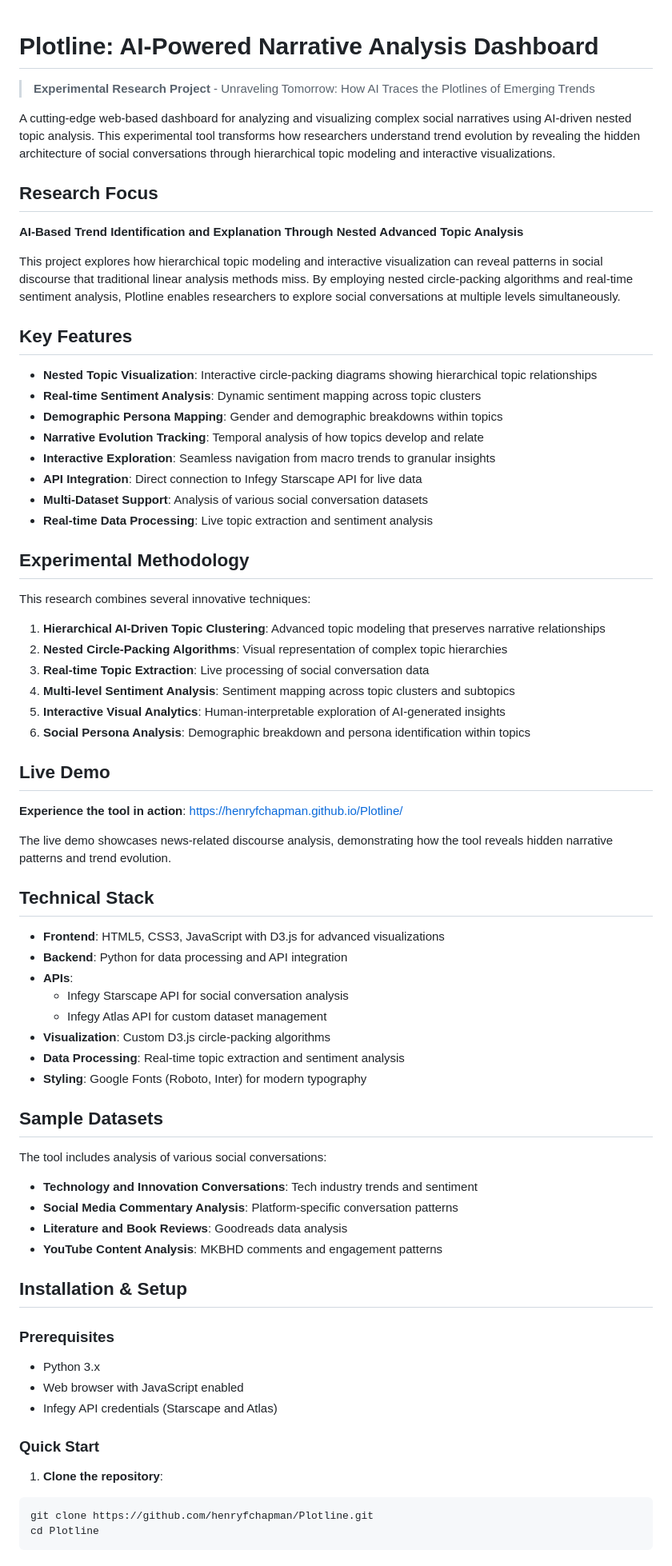
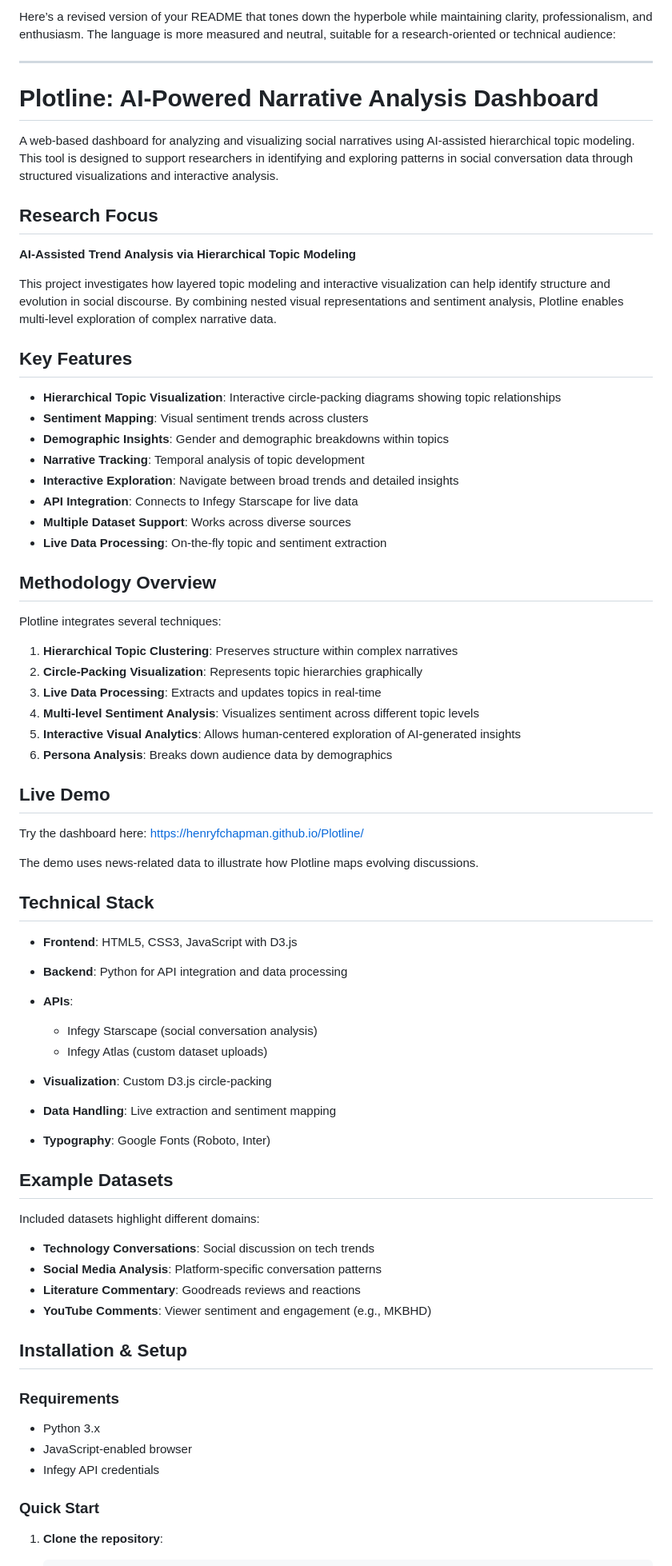
Before and after one commit to HenryFChapman/Plotline, a Markdown page: README.md, the part around one of its changes. Shown at 80% size. Rendered like a GitHub page.

````diff
--- a/README.md
+++ b/README.md
@@ -1,74 +1,75 @@
+Here’s a revised version of your README that tones down the hyperbole while maintaining clarity, professionalism, and enthusiasm. The language is more measured and neutral, suitable for a research-oriented or technical audience:
+
+---
+
 # Plotline: AI-Powered Narrative Analysis Dashboard
 
-> **Experimental Research Project** - Unraveling Tomorrow: How AI Traces the Plotlines of Emerging Trends
-
-A cutting-edge web-based dashboard for analyzing and visualizing complex social narratives using AI-driven nested topic analysis. This experimental tool transforms how researchers understand trend evolution by revealing the hidden architecture of social conversations through hierarchical topic modeling and interactive visualizations.
+A web-based dashboard for analyzing and visualizing social narratives using AI-assisted hierarchical topic modeling. This tool is designed to support researchers in identifying and exploring patterns in social conversation data through structured visualizations and interactive analysis.
 
 ## Research Focus
 
-**AI-Based Trend Identification and Explanation Through Nested Advanced Topic Analysis**
+**AI-Assisted Trend Analysis via Hierarchical Topic Modeling**
 
-This project explores how hierarchical topic modeling and interactive visualization can reveal patterns in social discourse that traditional linear analysis methods miss. By employing nested circle-packing algorithms and real-time sentiment analysis, Plotline enables researchers to explore social conversations at multiple levels simultaneously.
+This project investigates how layered topic modeling and interactive visualization can help identify structure and evolution in social discourse. By combining nested visual representations and sentiment analysis, Plotline enables multi-level exploration of complex narrative data.
 
 ## Key Features
 
-- **Nested Topic Visualization**: Interactive circle-packing diagrams showing hierarchical topic relationships
-- **Real-time Sentiment Analysis**: Dynamic sentiment mapping across topic clusters
-- **Demographic Persona Mapping**: Gender and demographic breakdowns within topics
-- **Narrative Evolution Tracking**: Temporal analysis of how topics develop and relate
-- **Interactive Exploration**: Seamless navigation from macro trends to granular insights
-- **API Integration**: Direct connection to Infegy Starscape API for live data
-- **Multi-Dataset Support**: Analysis of various social conversation datasets
-- **Real-time Data Processing**: Live topic extraction and sentiment analysis
+* **Hierarchical Topic Visualization**: Interactive circle-packing diagrams showing topic relationships
+* **Sentiment Mapping**: Visual sentiment trends across clusters
+* **Demographic Insights**: Gender and demographic breakdowns within topics
+* **Narrative Tracking**: Temporal analysis of topic development
+* **Interactive Exploration**: Navigate between broad trends and detailed insights
+* **API Integration**: Connects to Infegy Starscape for live data
+* **Multiple Dataset Support**: Works across diverse sources
+* **Live Data Processing**: On-the-fly topic and sentiment extraction
 
-## Experimental Methodology
+## Methodology Overview
 
-This research combines several innovative techniques:
+Plotline integrates several techniques:
 
-1. **Hierarchical AI-Driven Topic Clustering**: Advanced topic modeling that preserves narrative relationships
-2. **Nested Circle-Packing Algorithms**: Visual representation of complex topic hierarchies
-3. **Real-time Topic Extraction**: Live processing of social conversation data
-4. **Multi-level Sentiment Analysis**: Sentiment mapping across topic clusters and subtopics
-5. **Interactive Visual Analytics**: Human-interpretable exploration of AI-generated insights
-6. **Social Persona Analysis**: Demographic breakdown and persona identification within topics
+1. **Hierarchical Topic Clustering**: Preserves structure within complex narratives
+2. **Circle-Packing Visualization**: Represents topic hierarchies graphically
+3. **Live Data Processing**: Extracts and updates topics in real-time
+4. **Multi-level Sentiment Analysis**: Visualizes sentiment across different topic levels
+5. **Interactive Visual Analytics**: Allows human-centered exploration of AI-generated insights
+6. **Persona Analysis**: Breaks down audience data by demographics
 
 ## Live Demo
 
-**Experience the tool in action**: [https://henryfchapman.github.io/Plotline/](https://henryfchapman.github.io/Plotline/)
+Try the dashboard here: [https://henryfchapman.github.io/Plotline/](https://henryfchapman.github.io/Plotline/)
 
-The live demo showcases news-related discourse analysis, demonstrating how the tool reveals hidden narrative patterns and trend evolution.
+The demo uses news-related data to illustrate how Plotline maps evolving discussions.
 
-##  Technical Stack
+## Technical Stack
 
-- **Frontend**: HTML5, CSS3, JavaScript with D3.js for advanced visualizations
-- **Backend**: Python for data processing and API integration
-- **APIs**:
-  - Infegy Starscape API for social conversation analysis
-  - Infegy Atlas API for custom dataset management
-- **Visualization**: Custom D3.js circle-packing algorithms
-- **Data Processing**: Real-time topic extraction and sentiment analysis
-- **Styling**: Google Fonts (Roboto, Inter) for modern typography
+* **Frontend**: HTML5, CSS3, JavaScript with D3.js
+* **Backend**: Python for API integration and data processing
+* **APIs**:
 
-## Sample Datasets
+  * Infegy Starscape (social conversation analysis)
+  * Infegy Atlas (custom dataset uploads)
+* **Visualization**: Custom D3.js circle-packing
+* **Data Handling**: Live extraction and sentiment mapping
+* **Typography**: Google Fonts (Roboto, Inter)
 
-The tool includes analysis of various social conversations:
-- **Technology and Innovation Conversations**: Tech industry trends and sentiment
-- **Social Media Commentary Analysis**: Platform-specific conversation patterns
-- **Literature and Book Reviews**: Goodreads data analysis
-- **YouTube Content Analysis**: MKBHD comments and engagement patterns
+## Example Datasets
+
+Included datasets highlight different domains:
+
+* **Technology Conversations**: Social discussion on tech trends
+* **Social Media Analysis**: Platform-specific conversation patterns
+* **Literature Commentary**: Goodreads reviews and reactions
+* **YouTube Comments**: Viewer sentiment and engagement (e.g., MKBHD)
 
 ## Installation & Setup
 
-### Prerequisites
-- Python 3.x
-- Web browser with JavaScript enabled
-- Infegy API credentials (Starscape and Atlas)
+### Requirements
+
+* Python 3.x
+* JavaScript-enabled browser
+* Infegy API credentials
 
 ### Quick Start
 
 1. **Clone the repository**:
-```bash
-git clone https://github.com/henryfchapman/Plotline.git
-cd Plotline
-```
 
````
Also changed, not shown: other parts of README.md (+94 -115 lines).
